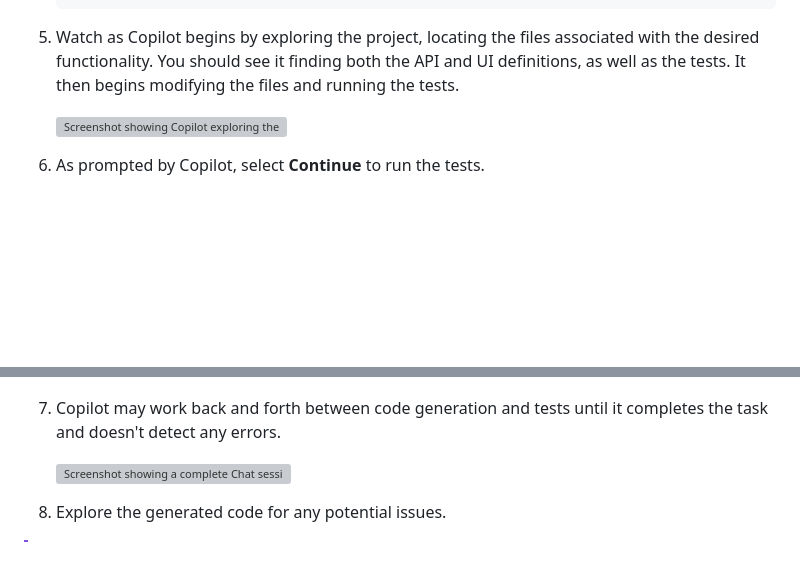
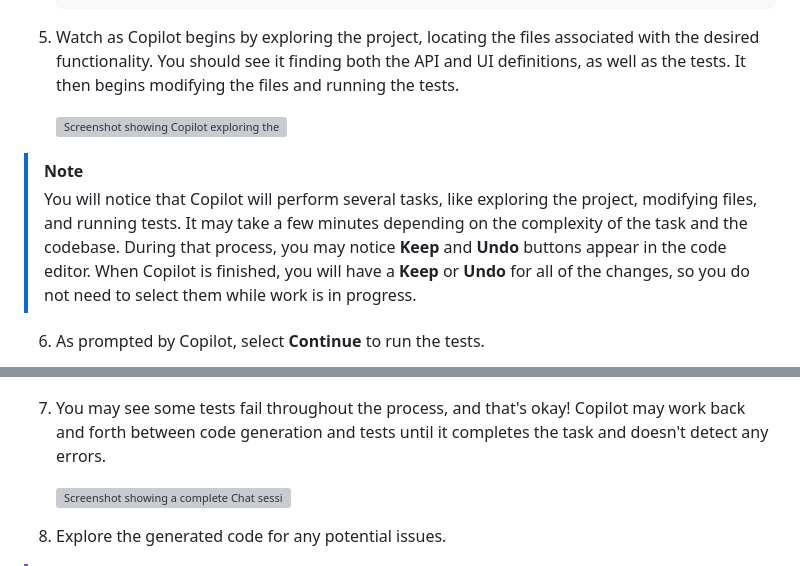
Before and after one commit to webmaxru/agents-in-sdlc, a Markdown page: docs/3-copilot-agent-mode-vscode.md, 2 parts joined by grey strips. GitHub-like rendering; blank space fills up the shorter version; grey boxes are pictures that could not be loaded.

Commit message:
Minor doc updates following test runs with other lab users

```diff
--- a/docs/3-copilot-agent-mode-vscode.md
+++ b/docs/3-copilot-agent-mode-vscode.md
@@ -109,11 +109,14 @@ In addition, the tests need to run (and pass) before we merge everything into ou
 
    ![Screenshot showing Copilot exploring the project files](images/copilot-agent-mode-explores.png)
 
+> [!NOTE]
+> You will notice that Copilot will perform several tasks, like exploring the project, modifying files, and running tests. It may take a few minutes depending on the complexity of the task and the codebase. During that process, you may notice **Keep** and **Undo**  buttons appear in the code editor. When Copilot is finished, you will have a **Keep** or **Undo** for all of the changes, so you do not need to select them while work is in progress.
+
 6. As prompted by Copilot, select **Continue** to run the tests.
 
    ![Screenshot showing a dialog in the Copilot Chat pane asking the user to confirm they are happy to run tests](images/copilot-agent-mode-run-tests.png)
 
-7. Copilot may work back and forth between code generation and tests until it completes the task and doesn't detect any errors.
+7. You may see some tests fail throughout the process, and that's okay! Copilot may work back and forth between code generation and tests until it completes the task and doesn't detect any errors.
 
    ![Screenshot showing a complete Chat session with Copilot Agent Mode](images/copilot-agent-mode-proposed-changes.png)
 
```
Also changed, not shown: other parts of docs/3-copilot-agent-mode-vscode.md (+1 -1 lines), docs/1-mcp.md (+6 -3 lines), docs/2-custom-instructions.md (+6 -3 lines), docs/images/copilot-agent-mode-dropdown.png, docs/images/copilot-agent-mode-model.png (added), docs/images/copilot-chat-ask.png (added).
